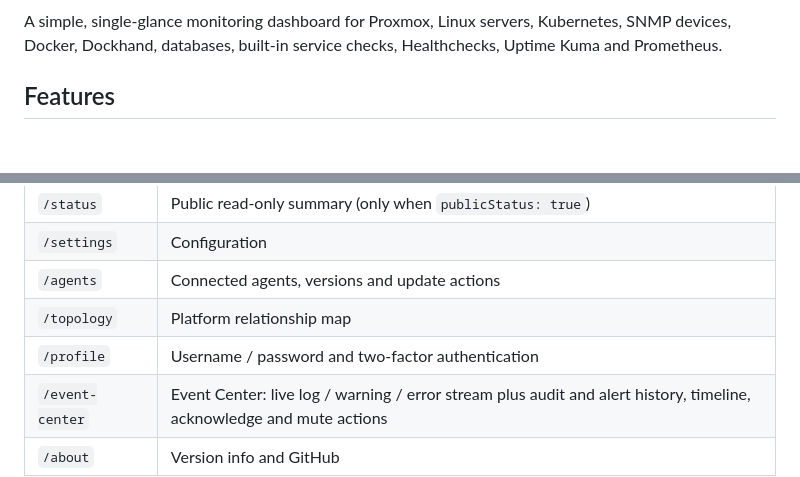
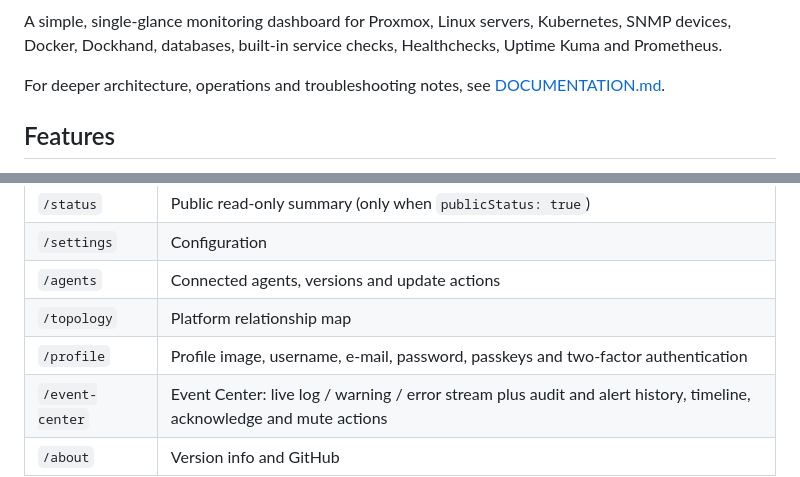
Before and after one commit to caglaryalcin/OmniSight, a Markdown page: README.md, 2 parts joined by grey strips. GitHub-like rendering; blank space fills up the shorter version.

```diff
--- a/README.md
+++ b/README.md
@@ -4,5 +4,7 @@
 
 A simple, single-glance monitoring dashboard for Proxmox, Linux servers, Kubernetes, SNMP devices, Docker, Dockhand, databases, built-in service checks, Healthchecks, Uptime Kuma and Prometheus.
+
+For deeper architecture, operations and troubleshooting notes, see [DOCUMENTATION.md](DOCUMENTATION.md).
 
 ## Features
 
@@ -427,7 +446,7 @@ curl -fsS http://<omnisight-host>:3000/api/webhook/event \
 | `/settings` | Configuration |
 | `/agents` | Connected agents, versions and update actions |
 | `/topology` | Platform relationship map |
-| `/profile` | Username / password and two-factor authentication |
+| `/profile` | Profile image, username, e-mail, password, passkeys and two-factor authentication |
 | `/event-center` | Event Center: live log / warning / error stream plus audit and alert history, timeline, acknowledge and mute actions |
 | `/about` | Version info and GitHub |
 
```
Also changed, not shown: other parts of README.md (+26 -8 lines).
